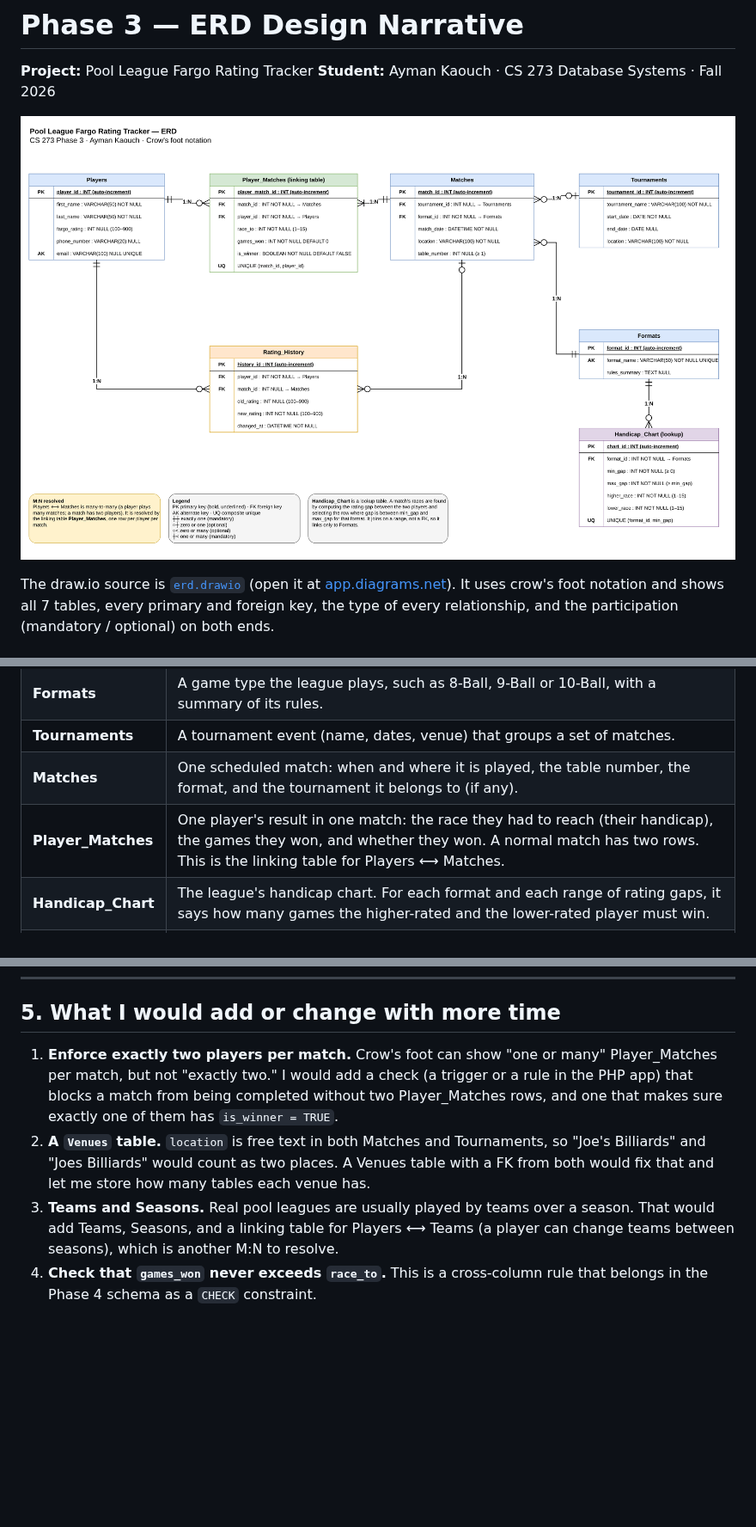
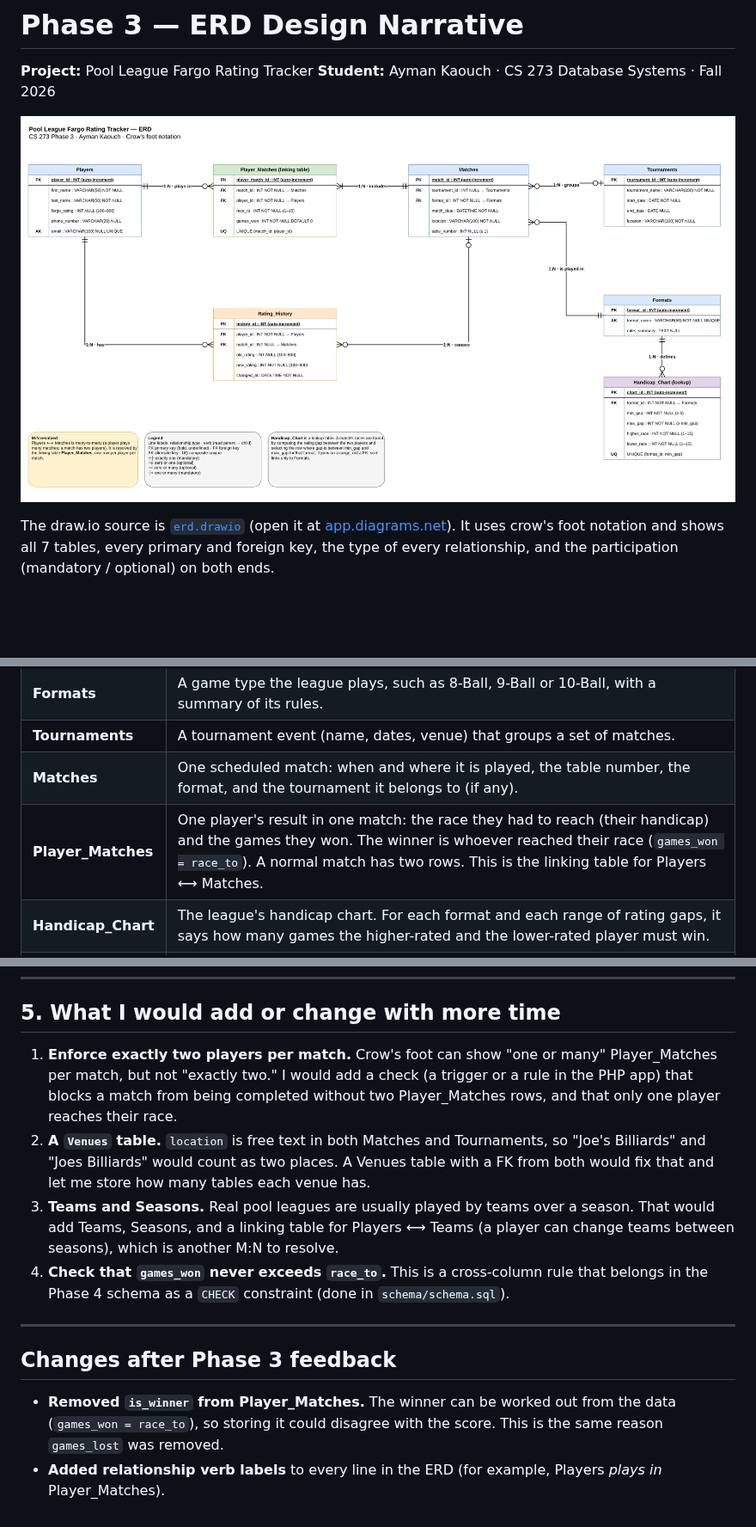
Before and after one commit to AymanKa9/CS273-Ayman, a Markdown page: erd/README.md, 3 parts joined by grey strips. Shown at 86% size. Rendered like a GitHub page; pictures changed too: erd/erd.png; blank space fills up the shorter version.

Commit message:
Apply Phase 3 feedback: remove is_winner, add relationship verb labels to ERD

```diff
--- a/erd/README.md
+++ b/erd/README.md
@@ -17,7 +17,7 @@ The draw.io source is [`erd.drawio`](erd.drawio) (open it at [app.diagrams.net](
 | **Formats** | A game type the league plays, such as 8-Ball, 9-Ball or 10-Ball, with a summary of its rules. |
 | **Tournaments** | A tournament event (name, dates, venue) that groups a set of matches. |
 | **Matches** | One scheduled match: when and where it is played, the table number, the format, and the tournament it belongs to (if any). |
-| **Player_Matches** | One player's result in one match: the race they had to reach (their handicap), the games they won, and whether they won. A normal match has two rows. This is the linking table for Players ⟷ Matches. |
+| **Player_Matches** | One player's result in one match: the race they had to reach (their handicap) and the games they won. The winner is whoever reached their race (`games_won = race_to`). A normal match has two rows. This is the linking table for Players ⟷ Matches. |
 | **Handicap_Chart** | The league's handicap chart. For each format and each range of rating gaps, it says how many games the higher-rated and the lower-rated player must win. |
 | **Rating_History** | A log entry every time a player's Fargo Rating changes, with the old and new rating and the match that caused it. |
 
@@ -87,7 +87,14 @@ A close second was the **handicap**. Phase 2 had a `handicap_at_match` number fr
 
 ## 5. What I would add or change with more time
 
-1. **Enforce exactly two players per match.** Crow's foot can show "one or many" Player_Matches per match, but not "exactly two." I would add a check (a trigger or a rule in the PHP app) that blocks a match from being completed without two Player_Matches rows, and one that makes sure exactly one of them has `is_winner = TRUE`.
+1. **Enforce exactly two players per match.** Crow's foot can show "one or many" Player_Matches per match, but not "exactly two." I would add a check (a trigger or a rule in the PHP app) that blocks a match from being completed without two Player_Matches rows, and that only one player reaches their race.
 2. **A `Venues` table.** `location` is free text in both Matches and Tournaments, so "Joe's Billiards" and "Joes Billiards" would count as two places. A Venues table with a FK from both would fix that and let me store how many tables each venue has.
 3. **Teams and Seasons.** Real pool leagues are usually played by teams over a season. That would add Teams, Seasons, and a linking table for Players ⟷ Teams (a player can change teams between seasons), which is another M:N to resolve.
-4. **Check that `games_won` never exceeds `race_to`.** This is a cross-column rule that belongs in the Phase 4 schema as a `CHECK` constraint.
+4. **Check that `games_won` never exceeds `race_to`.** This is a cross-column rule that belongs in the Phase 4 schema as a `CHECK` constraint (done in `schema/schema.sql`).
+
+---
+
+## Changes after Phase 3 feedback
+
+- **Removed `is_winner` from Player_Matches.** The winner can be worked out from the data (`games_won = race_to`), so storing it could disagree with the score. This is the same reason `games_lost` was removed.
+- **Added relationship verb labels** to every line in the ERD (for example, Players *plays in* Player_Matches).
```
Also changed, not shown: field-list/README.md (+1 -1 lines), 2 other files.
